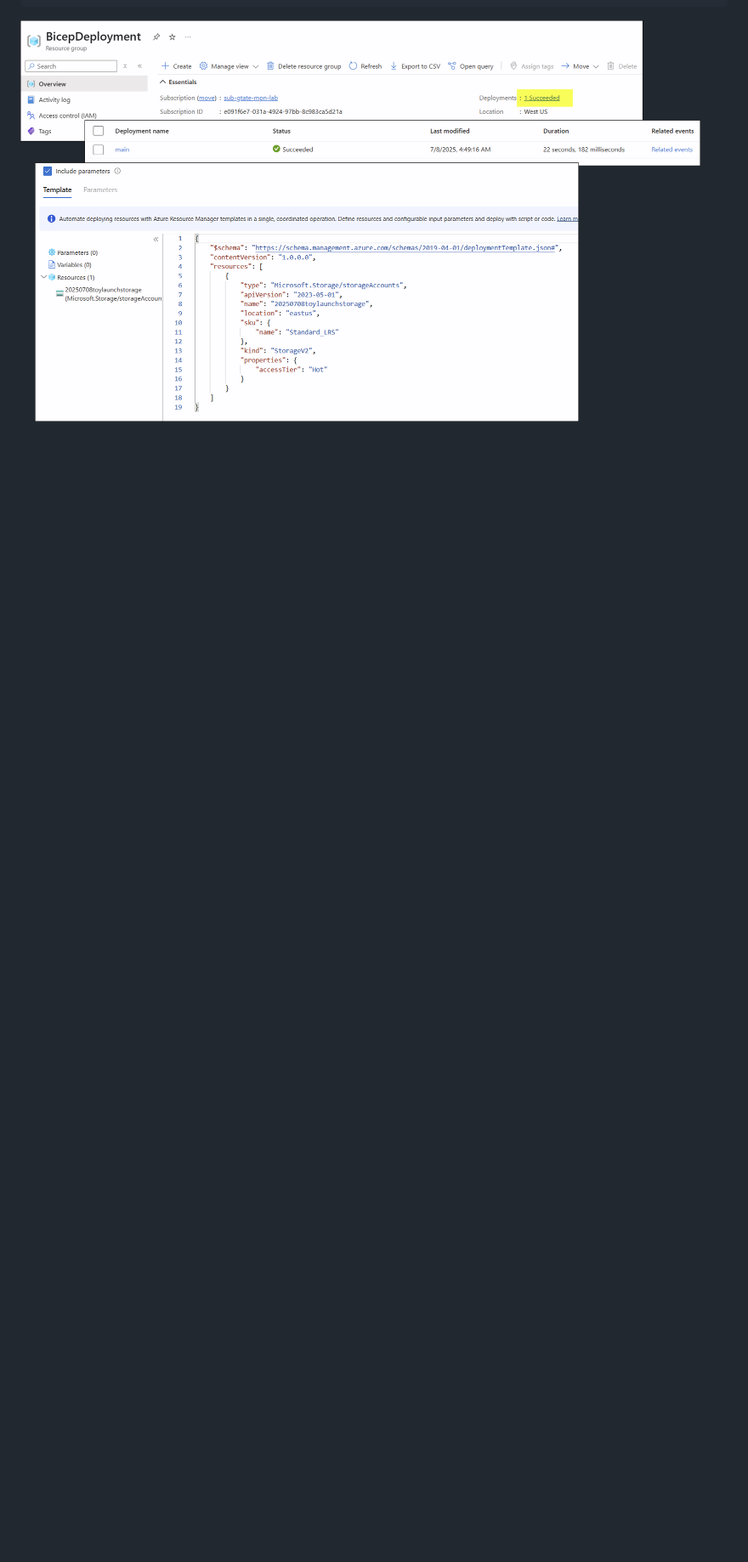
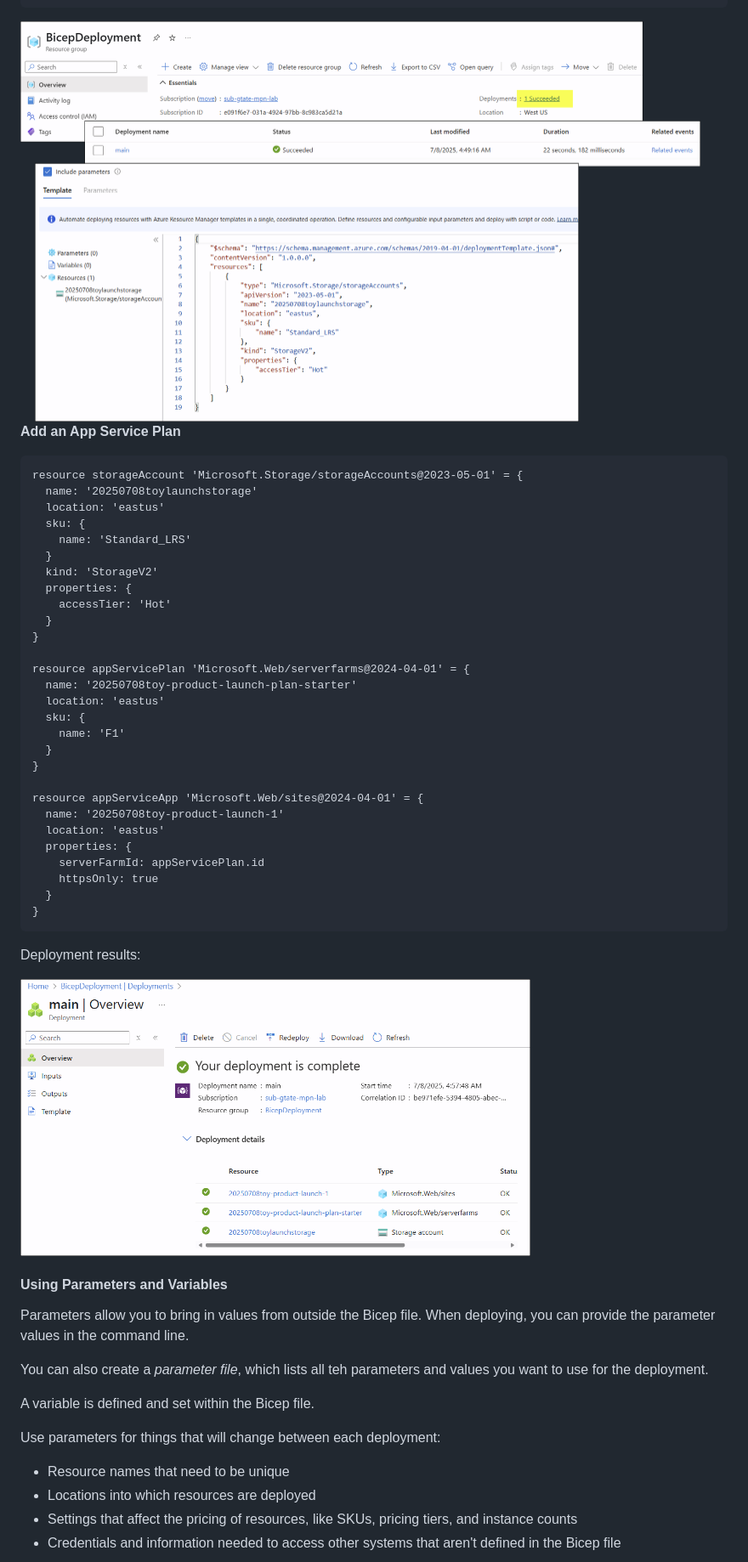
Before and after one commit to Greg-T8/LearningAzure, a Markdown page: Exploration/notes.md, the part around one of its changes. Shown at 85% size. Drawn GitHub-style; pictures changed too: Exploration/images/1751968819100.png (added); blank space fills up the shorter version.

Commit message:
Notes: Add App Service Plan and deployment example to notes

````diff
--- a/Exploration/notes.md
+++ b/Exploration/notes.md
@@ -164,3 +164,55 @@ Outputs                 :
 DeploymentDebugLogLevel :
 ```
 <img src="images/1751968314823.png" alt="Bicep Deployment Output" width="800">
+
+
+**Add an App Service Plan**
+
+```bicep
+resource storageAccount 'Microsoft.Storage/storageAccounts@2023-05-01' = {
+  name: '20250708toylaunchstorage'
+  location: 'eastus'
+  sku: {
+    name: 'Standard_LRS'
+  }
+  kind: 'StorageV2'
+  properties: {
+    accessTier: 'Hot'
+  }
+}
+
+resource appServicePlan 'Microsoft.Web/serverfarms@2024-04-01' = {
+  name: '20250708toy-product-launch-plan-starter'
+  location: 'eastus'
+  sku: {
+    name: 'F1'
+  }
+}
+
+resource appServiceApp 'Microsoft.Web/sites@2024-04-01' = {
+  name: '20250708toy-product-launch-1'
+  location: 'eastus'
+  properties: {
+    serverFarmId: appServicePlan.id
+    httpsOnly: true
+  }
+}
+```
+Deployment results:
+
+<img src="images/1751968819100.png" alt="Bicep Deployment Output" width="600">
+
+#### Using Parameters and Variables
+
+Parameters allow you to bring in values from outside the Bicep file. When deploying, you can provide the parameter values in the command line.
+
+You can also create a *parameter file*, which lists all teh parameters and values you want to use for the deployment.
+
+A variable is defined and set within the Bicep file.
+
+Use parameters for things that will change between each deployment:
+- Resource names that need to be unique
+- Locations into which resources are deployed
+- Settings that affect the pricing of resources, like SKUs, pricing tiers, and instance counts
+- Credentials and information needed to access other systems that aren't defined in the Bicep file
+
````
Also changed, not shown: other parts of Exploration/notes.md (+22 -0 lines), 1 other file.
